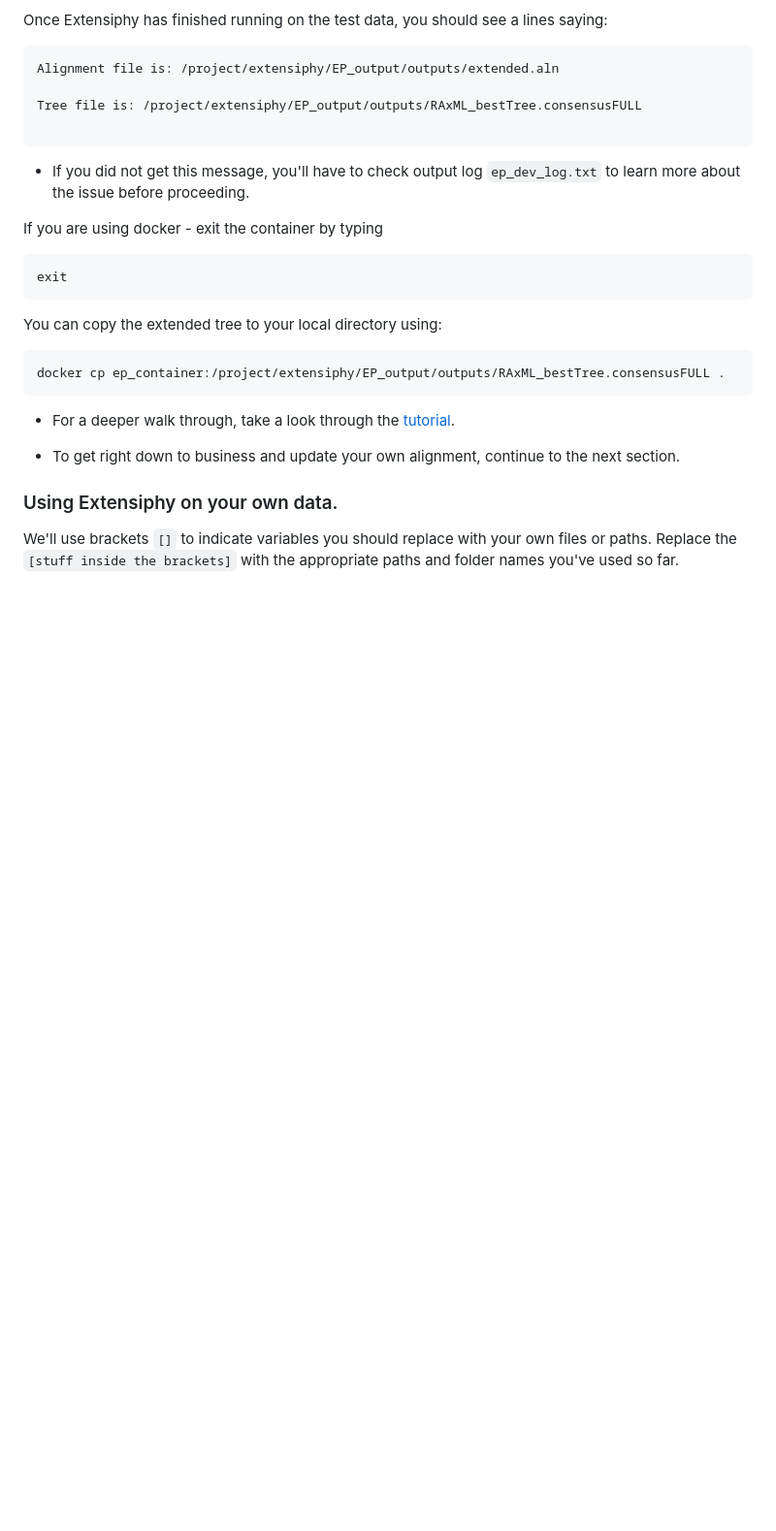
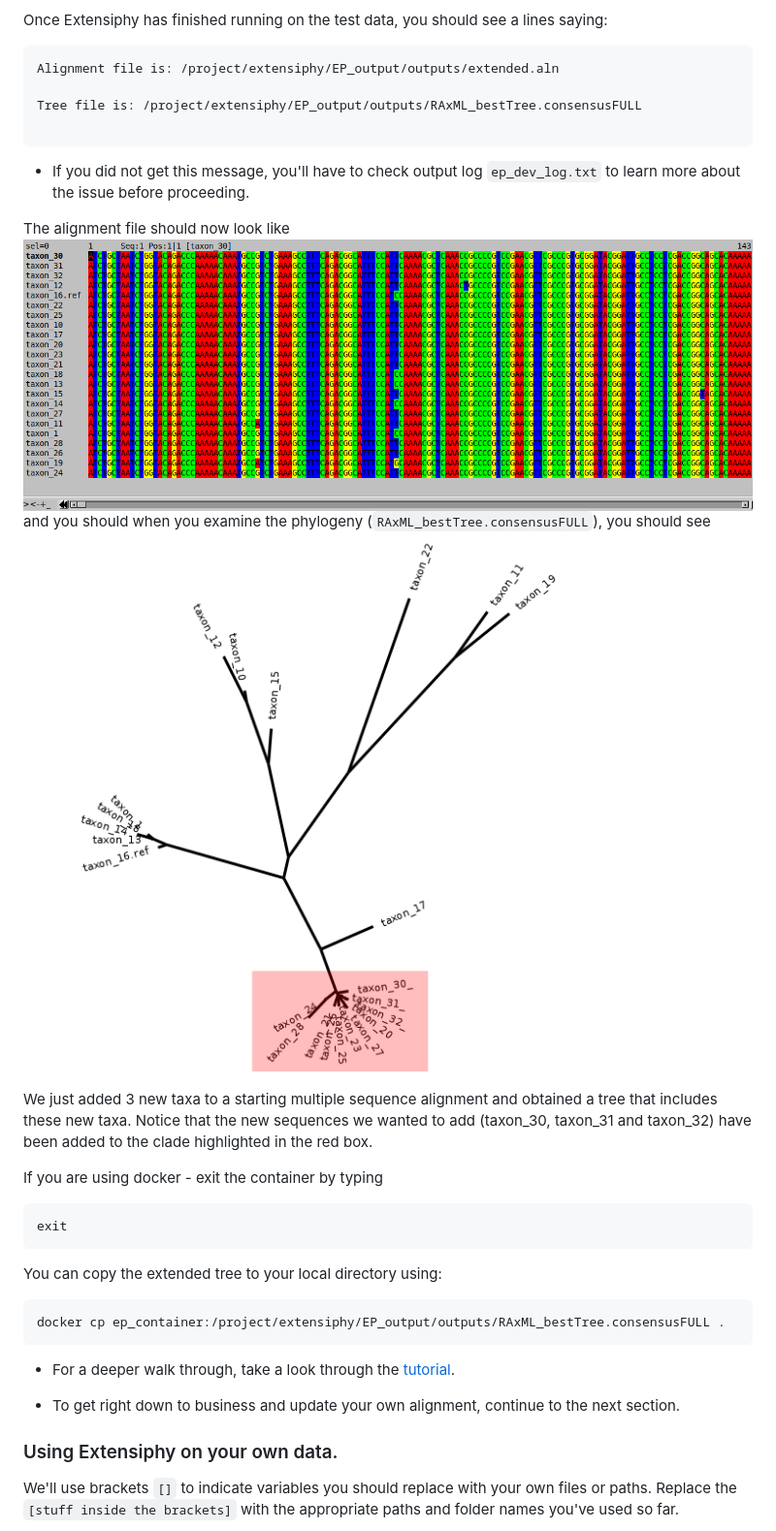
Before and after one commit to McTavishLab/extensiphy, a Markdown page: README.md, the part around the change printed below. Shown: that part at 97% size. Drawn GitHub-style; pictures changed too: tutorial/images/updated_alignment.png (added); blank space fills up the shorter version.

````diff
--- a/README.md
+++ b/README.md
@@ -91,6 +96,12 @@ Tree file is: /project/extensiphy/EP_output/outputs/RAxML_bestTree.consensusFULL
 ```
 * If you did not get this message, you'll have to check output log `ep_dev_log.txt`
 to learn more about the issue before proceeding.
+
+The alignment file should now look like ![this](tutorial/images/updated_alignment.png?raw=true)
+and you should when you examine the phylogeny (`RAxML_bestTree.consensusFULL`), you should see ![this](tutorial/images/tree_image_2.png?raw=true)
+
+We just added 3 new taxa to a starting multiple sequence alignment and obtained a tree that includes these new taxa. Notice that the new sequences we wanted to add (taxon_30, taxon_31 and taxon_32) have been added to the clade highlighted in the red box.
+
 
 If you are using docker - exit the container by typing
 ```
````
Also changed, not shown: other parts of README.md (+7 -2 lines), tutorial/images/starting_alignment.png (added).
